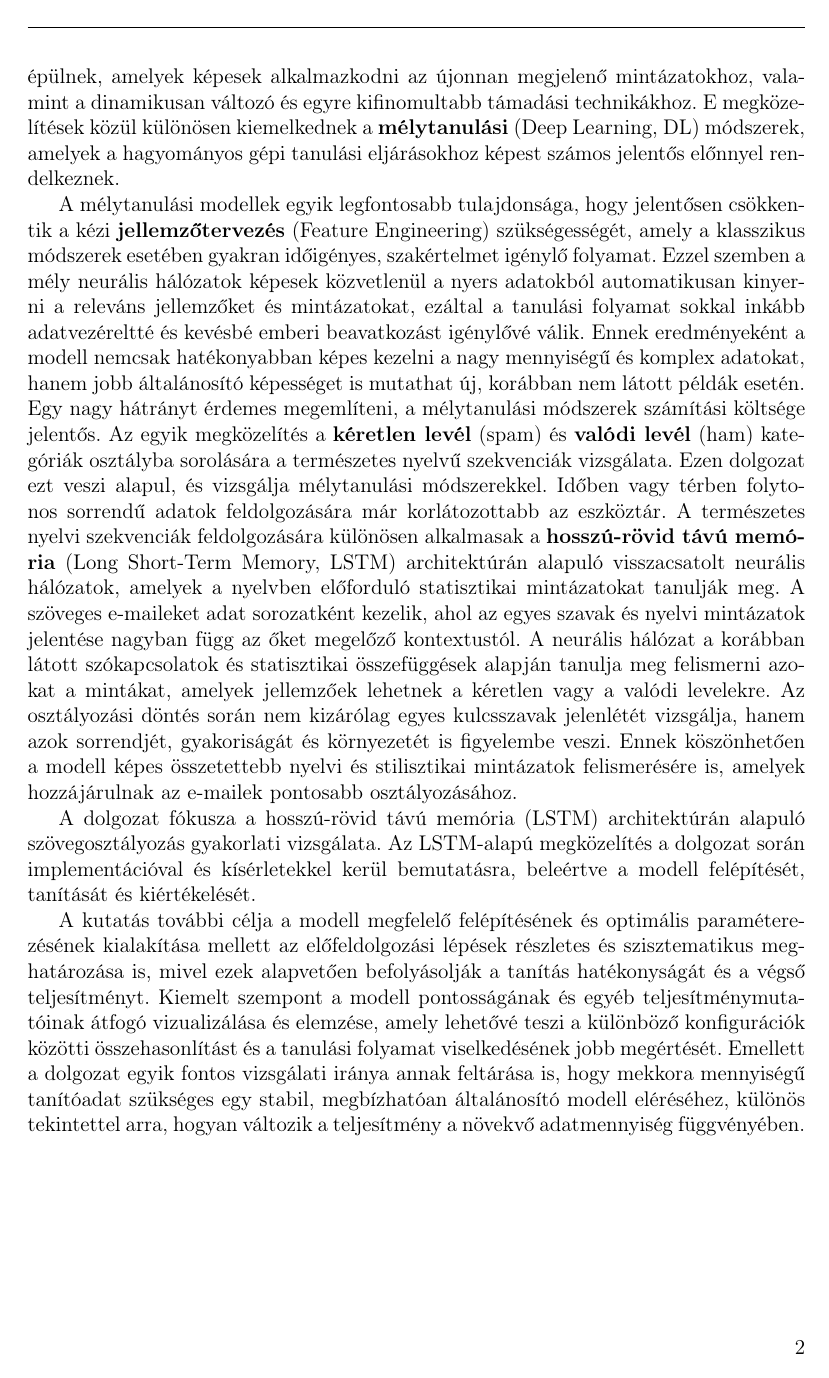
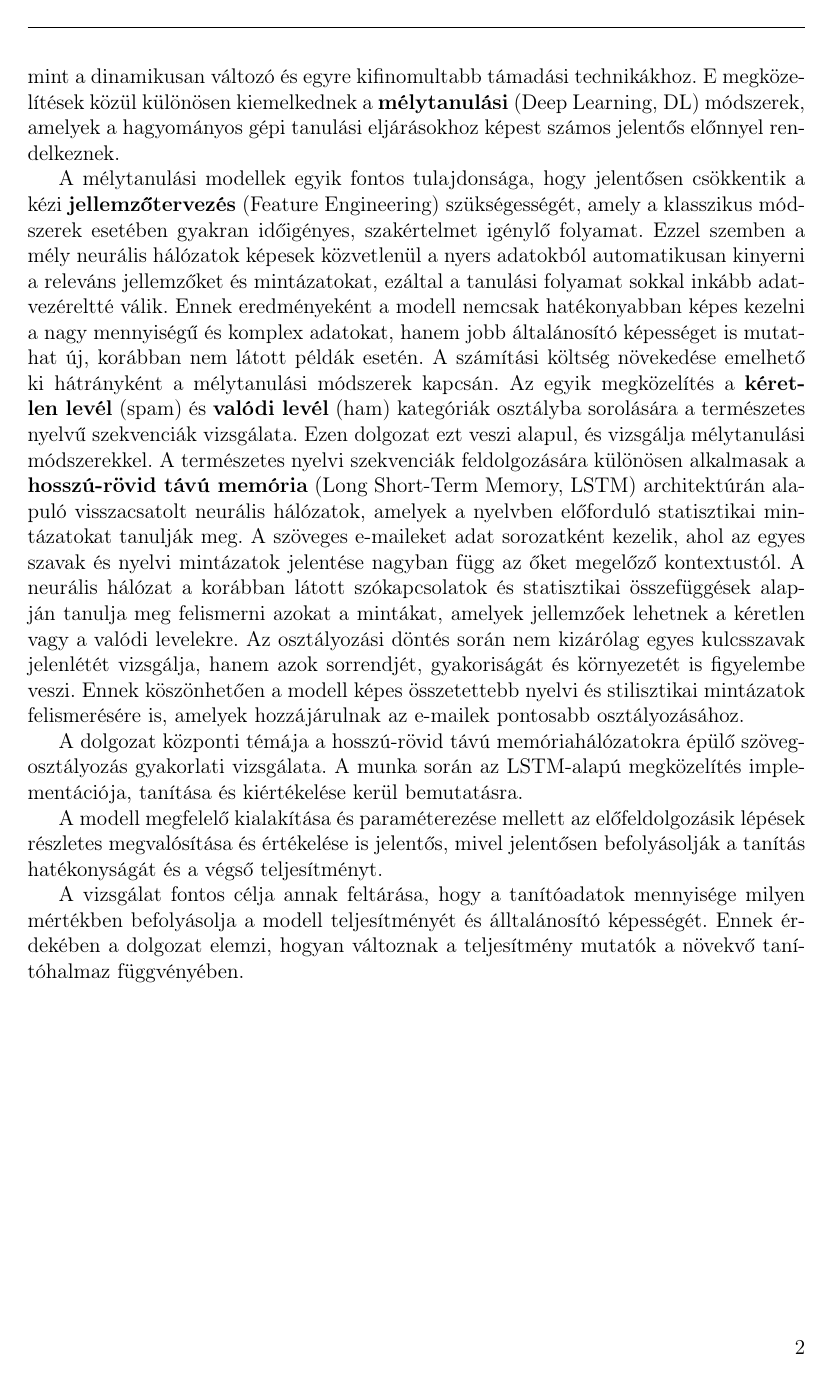
Before and after one commit to RobertFerencsik/uni-thesis, a LaTeX thesis (thesis/dolgozat.tex, which reads thesis/chapters/1_introduction.tex): page 8 of 41. Compiled offline with pdfLaTeX.

Commit message:
revise intro

```diff
--- a/thesis/chapters/1_introduction.tex
+++ b/thesis/chapters/1_introduction.tex
@@ -32,15 +31,14 @@ A beérkező üzenetek nagy mennyisége és folyamatosan növekvő változatoss
 valamint a dinamikusan változó és egyre kifinomultabb támadási technikákhoz. E megközelítések közül különösen kiemelkednek a
 \textbf{mélytanulási} (Deep Learning, DL) módszerek, amelyek a hagyományos gépi tanulási eljárásokhoz képest számos jelentős előnnyel rendelkeznek.
 
-A mélytanulási modellek egyik legfontosabb tulajdonsága, hogy jelentősen csökkentik a kézi \textbf{jellemzőtervezés} (Feature Engineering) szükségességét,
+A mélytanulási modellek egyik fontos tulajdonsága, hogy jelentősen csökkentik a kézi \textbf{jellemzőtervezés} (Feature Engineering) szükségességét,
 amely a klasszikus módszerek esetében gyakran időigényes, szakértelmet igénylő folyamat.
 Ezzel szemben a mély neurális hálózatok képesek közvetlenül a nyers adatokból automatikusan kinyerni a releváns jellemzőket és mintázatokat,
-ezáltal a tanulási folyamat sokkal inkább adatvezéreltté és kevésbé emberi beavatkozást igénylővé válik.
+ezáltal a tanulási folyamat sokkal inkább adatvezéreltté válik.
 Ennek eredményeként a modell nemcsak hatékonyabban képes kezelni a nagy mennyiségű és komplex adatokat, hanem jobb általánosító képességet is mutathat új,
-korábban nem látott példák esetén. Egy nagy hátrányt érdemes megemlíteni, a mélytanulási módszerek számítási költsége jelentős.
+korábban nem látott példák esetén. A számítási költség növekedése emelhető ki hátrányként a mélytanulási módszerek kapcsán.
 Az egyik megközelítés a \textbf{kéretlen levél} (spam) és \textbf{valódi levél} (ham) kategóriák osztályba sorolására a természetes nyelvű szekvenciák vizsgálata.
 Ezen dolgozat ezt veszi alapul, és vizsgálja mélytanulási módszerekkel.
-Időben vagy térben folytonos sorrendű adatok feldolgozására már korlátozottabb az eszköztár.
 A természetes nyelvi szekvenciák feldolgozására különösen alkalmasak a \textbf{hosszú-rövid távú memória} (Long Short-Term Memory, LSTM)
 architektúrán alapuló visszacsatolt neurális hálózatok, amelyek a nyelvben előforduló statisztikai mintázatokat tanulják meg.
 A szöveges e-maileket adat sorozatként kezelik, ahol az egyes szavak és nyelvi mintázatok jelentése nagyban függ az őket megelőző kontextustól.
@@ -49,13 +47,8 @@ amelyek jellemzőek lehetnek a kéretlen vagy a valódi levelekre.
 Az osztályozási döntés során nem kizárólag egyes kulcsszavak jelenlétét vizsgálja, hanem azok sorrendjét, gyakoriságát és környezetét is figyelembe veszi.
 Ennek köszönhetően a modell képes összetettebb nyelvi és stilisztikai mintázatok felismerésére is, amelyek hozzájárulnak az e-mailek pontosabb osztályozásához.
 
-A dolgozat fókusza a hosszú-rövid távú memória (LSTM) architektúrán alapuló szövegosztályozás gyakorlati vizsgálata.
-Az LSTM-alapú megközelítés a dolgozat során implementációval és kísérletekkel kerül bemutatásra, beleértve a modell felépítését,
-tanítását és kiértékelését.
+A dolgozat központi témája a hosszú-rövid távú memóriahálózatokra épülő szövegosztályozás gyakorlati vizsgálata. A munka során az LSTM-alapú megközelítés implementációja, tanítása és kiértékelése kerül bemutatásra.
 
-A kutatás további célja a modell megfelelő felépítésének és optimális paraméterezésének kialakítása mellett
-az előfeldolgozási lépések részletes és szisztematikus meghatározása is, mivel ezek alapvetően befolyásolják a tanítás hatékonyságát és a végső teljesítményt.
-Kiemelt szempont a modell pontosságának és egyéb teljesítménymutatóinak átfogó vizualizálása és elemzése,
-amely lehetővé teszi a különböző konfigurációk közötti összehasonlítást és a tanulási folyamat viselkedésének jobb megértését.
-Emellett a dolgozat egyik fontos vizsgálati iránya annak feltárása is, hogy mekkora mennyiségű tanítóadat szükséges egy stabil,
-megbízhatóan általánosító modell eléréséhez, különös tekintettel arra, hogyan változik a teljesítmény a növekvő adatmennyiség függvényében.
+A modell megfelelő kialakítása és paraméterezése mellett az előfeldolgozásik lépések részletes megvalósítása és értékelése is jelentős, mivel jelentősen befolyásolják a tanítás hatékonyságát és a végső teljesítményt.
+
+A vizsgálat fontos célja annak feltárása, hogy a tanítóadatok mennyisége milyen mértékben befolyásolja a modell teljesítményét és álltalánosító képességét. Ennek érdekében a dolgozat elemzi, hogyan változnak a teljesítmény mutatók a növekvő tanítóhalmaz függvényében.
```
Also changed, not shown: thesis/dolgozat.bib (+20 -9 lines), thesis/dolgozat.bbl, thesis/dolgozat.pdf, thesis/chapters/1_introduction.tex (9 more changed lines), 9 other files.
